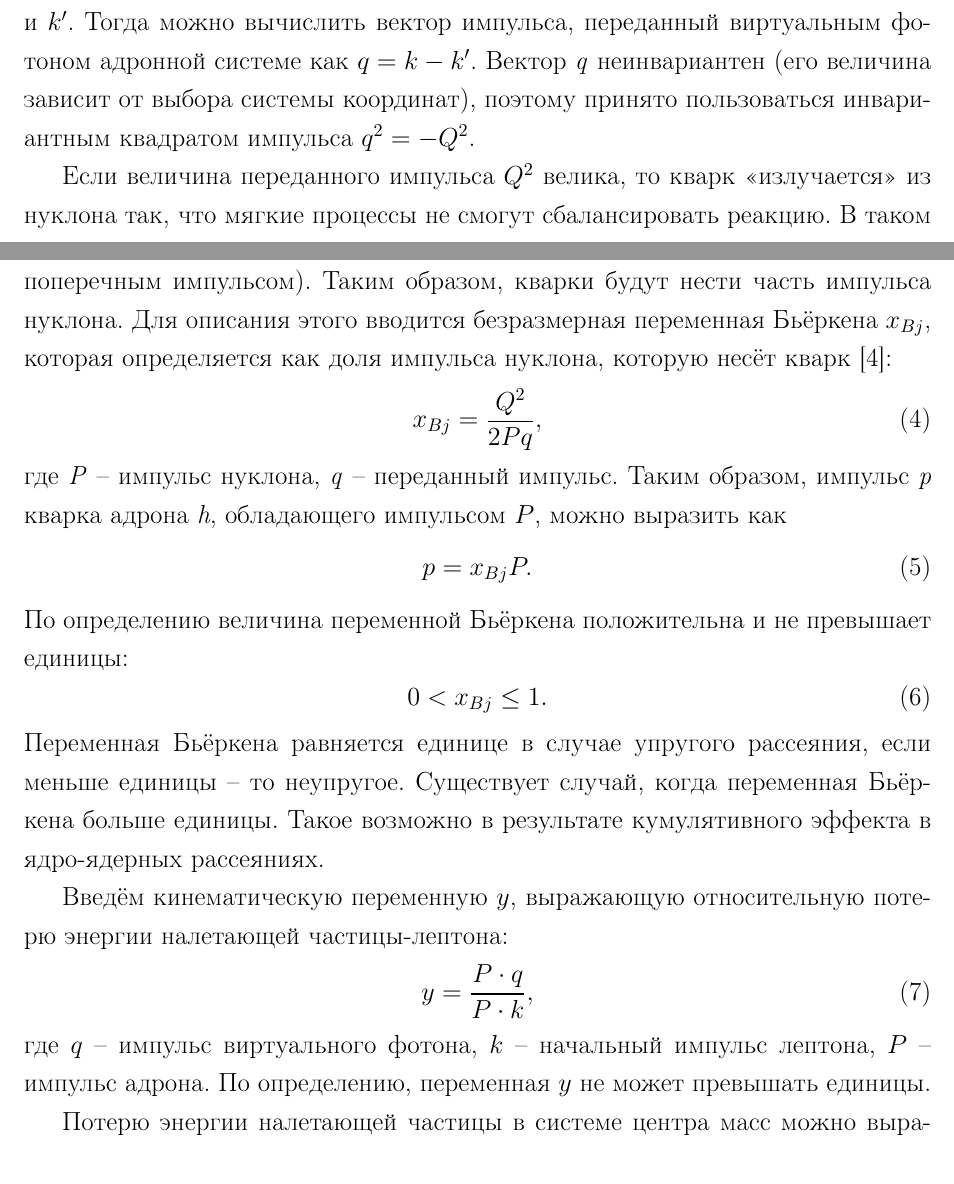
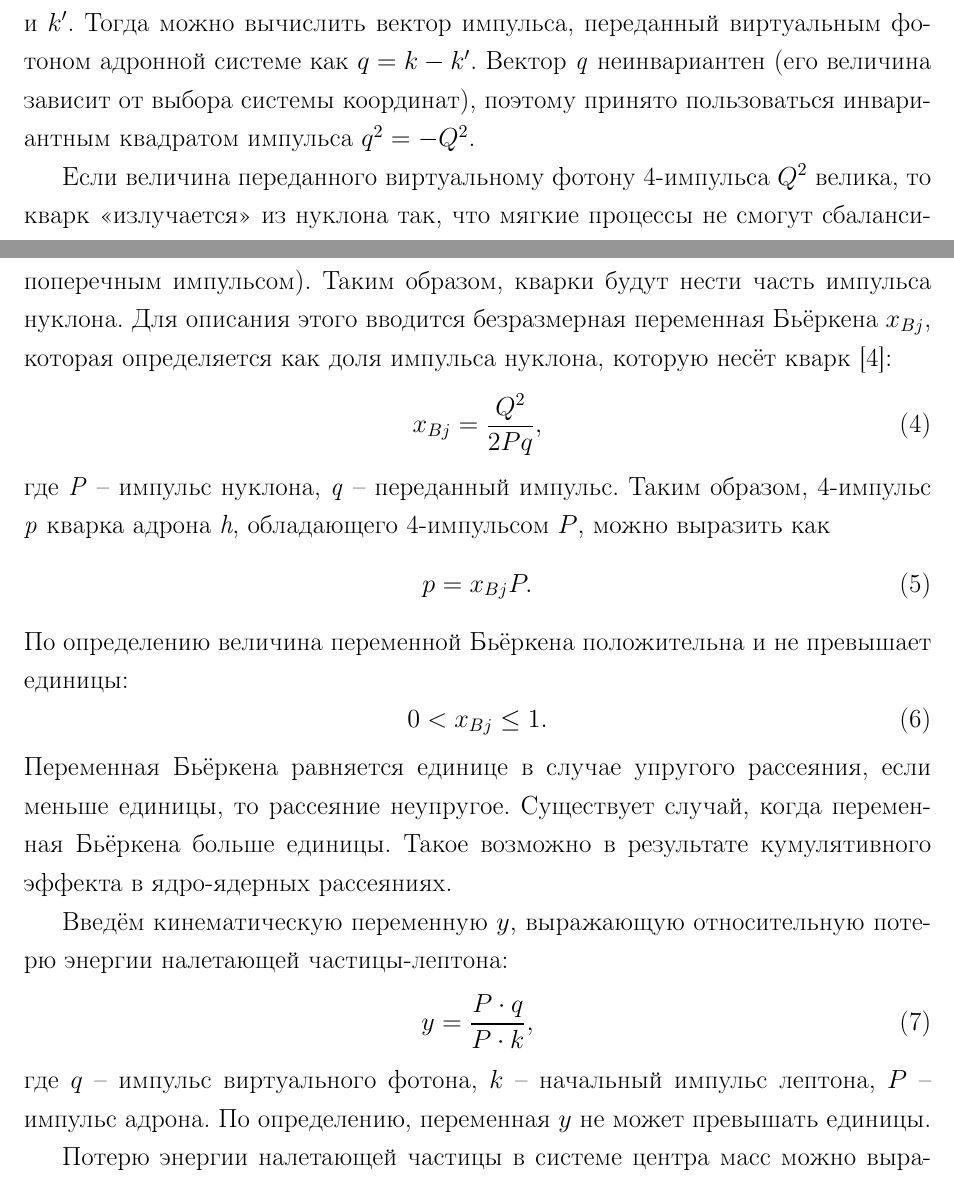
Before and after one commit to MeisterEugen/masterdiploma, a LaTeX document (main.tex): two parts of pages 8 and 10 of 38 before the commit and two parts of pages 8 and 10 of 37 after it, joined at a grey line, cut so that both start at the same text. Compiled offline with pdfLaTeX.

Commit message:
Fixed grammar mistakes

```diff
--- a/main.tex
+++ b/main.tex
@@ -98,7 +98,7 @@
 \subsection{Кинематика глубоко неупругого рассеяния}
 Рассмотрим глубоко-неупругое рассеяние электрона на протоне в приближении однофотонного обмена (дальнейшие рассуждения по этой теме справедливы и для других частиц – мюонов и нейтронов). При таком приближении предполагается, что лептон с нуклоном обмениваются виртуальным фотоном. Обозначим импульс протона через $P$, начальный и конечный импульс электрона – через $k$ и $k'$. Тогда можно вычислить вектор импульса, переданный виртуальным фотоном адронной системе как $q=k-k'$. Вектор \textit{q} неинвариантен (его величина зависит от выбора системы координат), поэтому принято пользоваться инвариантным квадратом импульса $q^2=-Q^2$.
 
-Если величина переданного импульса $Q^2$ велика, то кварк «излучается» из нуклона так, что мягкие процессы не смогут сбалансировать реакцию. В таком случае лептон передаст импульс не всему нуклону как целому, а определённому кварку. Но несмотря на это, мягкие процессы не исчезнут – будут образовываться глюоны и кварк-антикварковые пары, и цветной кварк преобразуется в бесцветные адронные струи. Такой процесс называется фрагментацией, о котором речь пойдёт позже.
+Если величина переданного виртуальному фотону 4-импульса $Q^2$ велика, то кварк «излучается» из нуклона так, что мягкие процессы не смогут сбалансировать реакцию. В таком случае лептон передаст импульс не всему нуклону как целому, а определённому кварку. Но несмотря на это, мягкие процессы не исчезнут – будут образовываться глюоны и кварк-антикварковые пары, и цветной кварк преобразуется в бесцветные адронные струи. Такой процесс называется фрагментацией, о котором речь пойдёт позже.
 
 Упрощённая диаграмма процесса глубоко неупругого рассеяния на кварковом уровне представлена на Рисунке \ref{fig:DIS}.
 
@@ -117,7 +117,7 @@
     x_{Bj}= \frac{Q^2}{2Pq},
 \end{equation}
 где \textit{P} -- импульс нуклона, \textit{q} -- переданный импульс.
-Таким образом, импульс \textit{p} кварка адрона \textit{h}, обладающего импульсом $P$, можно выразить как
+Таким образом, 4-импульс \textit{p} кварка адрона \textit{h}, обладающего 4-импульсом $P$, можно выразить как
 \begin{equation}
     p=x_{Bj}P.
 \end{equation}
@@ -125,7 +125,7 @@
 \begin{equation}
     0 < x_{Bj} \leq 1.
 \end{equation}
-Переменная Бьёркена равняется единице в случае упругого рассеяния, если меньше единицы -- то неупругое. Существует случай, когда переменная Бьёркена больше единицы. Такое возможно в результате кумулятивного эффекта в ядро-ядерных рассеяниях.
+Переменная Бьёркена равняется единице в случае упругого рассеяния, если меньше единицы, то рассеяние неупругое. Существует случай, когда переменная Бьёркена больше единицы. Такое возможно в результате кумулятивного эффекта в ядро-ядерных рассеяниях.
 
 Введём кинематическую переменную $y$, выражающую относительную потерю энергии налетающей частицы-лептона:
 \begin{equation}
```
Also changed, not shown: functions.png (added), main.bbl, main.pdf, main.tex (2 more changed lines), 8 other files.
